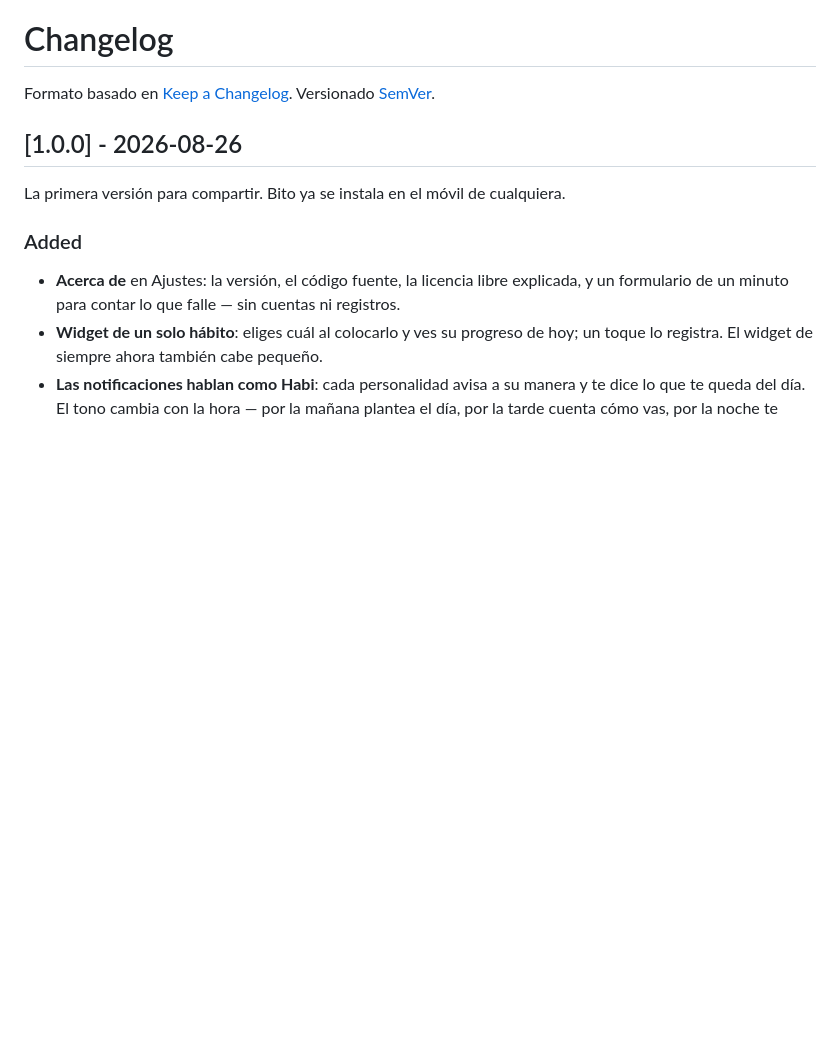
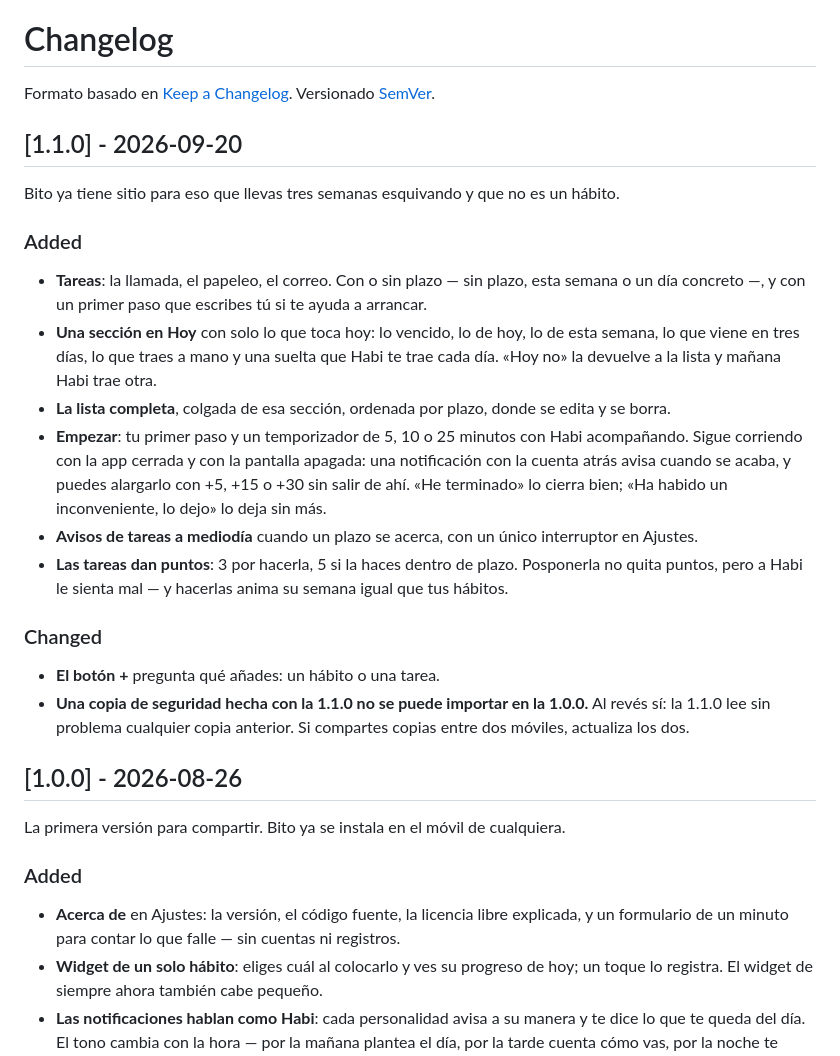
Before and after one commit to alvarotorresc/bito, a Markdown page: CHANGELOG.md, the part around the change. Rendered like a GitHub page; blank space fills up the shorter version.

Commit message:
docs(changelog): la seccion de la 1.1.0 cuenta lo que traen las tareas

```diff
--- a/CHANGELOG.md
+++ b/CHANGELOG.md
@@ -1,6 +1,24 @@
 # Changelog
 
 Formato basado en [Keep a Changelog](https://keepachangelog.com/es-ES/1.1.0/). Versionado [SemVer](https://semver.org/lang/es/).
+
+## [1.1.0] - 2026-09-20
+
+Bito ya tiene sitio para eso que llevas tres semanas esquivando y que no es un hábito.
+
+### Added
+
+- **Tareas**: la llamada, el papeleo, el correo. Con o sin plazo — sin plazo, esta semana o un día concreto —, y con un primer paso que escribes tú si te ayuda a arrancar.
+- **Una sección en Hoy** con solo lo que toca hoy: lo vencido, lo de hoy, lo de esta semana, lo que viene en tres días, lo que traes a mano y una suelta que Habi te trae cada día. «Hoy no» la devuelve a la lista y mañana Habi trae otra.
+- **La lista completa**, colgada de esa sección, ordenada por plazo, donde se edita y se borra.
+- **Empezar**: tu primer paso y un temporizador de 5, 10 o 25 minutos con Habi acompañando. Sigue corriendo con la app cerrada y con la pantalla apagada: una notificación con la cuenta atrás avisa cuando se acaba, y puedes alargarlo con +5, +15 o +30 sin salir de ahí. «He terminado» lo cierra bien; «Ha habido un inconveniente, lo dejo» lo deja sin más.
+- **Avisos de tareas a mediodía** cuando un plazo se acerca, con un único interruptor en Ajustes.
+- **Las tareas dan puntos**: 3 por hacerla, 5 si la haces dentro de plazo. Posponerla no quita puntos, pero a Habi le sienta mal — y hacerlas anima su semana igual que tus hábitos.
+
+### Changed
+
+- **El botón +** pregunta qué añades: un hábito o una tarea.
+- **Una copia de seguridad hecha con la 1.1.0 no se puede importar en la 1.0.0.** Al revés sí: la 1.1.0 lee sin problema cualquier copia anterior. Si compartes copias entre dos móviles, actualiza los dos.
 
 ## [1.0.0] - 2026-08-26
 
```
